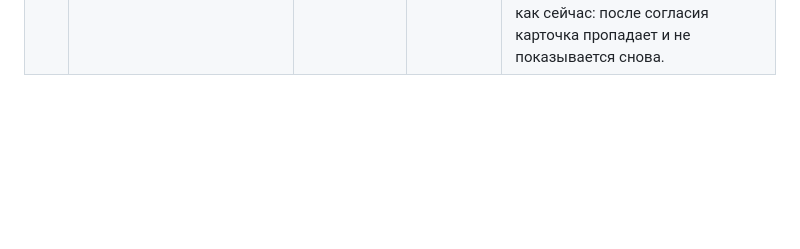
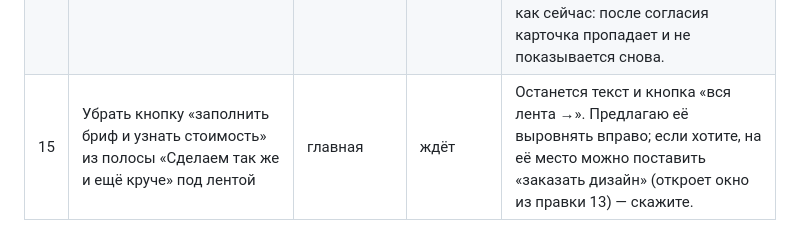
Before and after one commit to nikolaevdesign1/doska, a Markdown page: ПРАВКИ.md, the part around the change. Drawn GitHub-style; blank space fills up the shorter version.

Commit message:
Таблица правок: правка 15
Co-Authored-By: Claude Sonnet 5.5 <noreply@anthropic.com>
Claude-Session: https://claude.ai/code/session_01Uautk3qx7R2iW8qtg96AsK

```diff
--- a/ПРАВКИ.md
+++ b/ПРАВКИ.md
@@ -18,3 +18,4 @@
 | 12 | Добавить на сайт подачу: «работаем через ИИ-интеграции и т.д.» | уточнить место | ждёт | Не до конца ясно, куда: в заголовок/подзаголовок главной, в блок «возможности» или отдельным блоком в «процессе»? И нужна ли такая строка в тарифах? Предложу вариант при внесении. |
 | 13 | Кнопка «заказать дизайн» в шапке открывает всплывающее окно (по образцу макета «поп-ап вакансии») | шапка, все страницы | ждёт | Окно на всё экран с затемнением, крупное скругление, слева фото, справа заголовок, поля и кнопка «отправить»; закрытие по крестику, клавише Esc и клику вне окна. Поля: имя, почта или телеграм, описание задачи, «прикрепить файл» (в макете «CV» — переведу на русский). Заголовок в духе «расскажите о задаче — вернёмся с расчётом». Фото слева — заглушка, пока нет доступа к картинкам из Figma. Отправка — вместе с правкой 4 (в конце). |
 | 14 | Окно куков — по макету | плашка куков, все страницы | ждёт | Крупная белая карточка в правом нижнем углу с сильным скруглением (около 40px), крупный текст на 4 строки, кнопка «согласен(а)» с контуром внизу карточки; слово «cookie» везде заменено на «куки». Поведение как сейчас: после согласия карточка пропадает и не показывается снова. |
+| 15 | Убрать кнопку «заполнить бриф и узнать стоимость» из полосы «Сделаем так же и ещё круче» под лентой | главная | ждёт | Останется текст и кнопка «вся лента →». Предлагаю её выровнять вправо; если хотите, на её место можно поставить «заказать дизайн» (откроет окно из правки 13) — скажите. |
```
